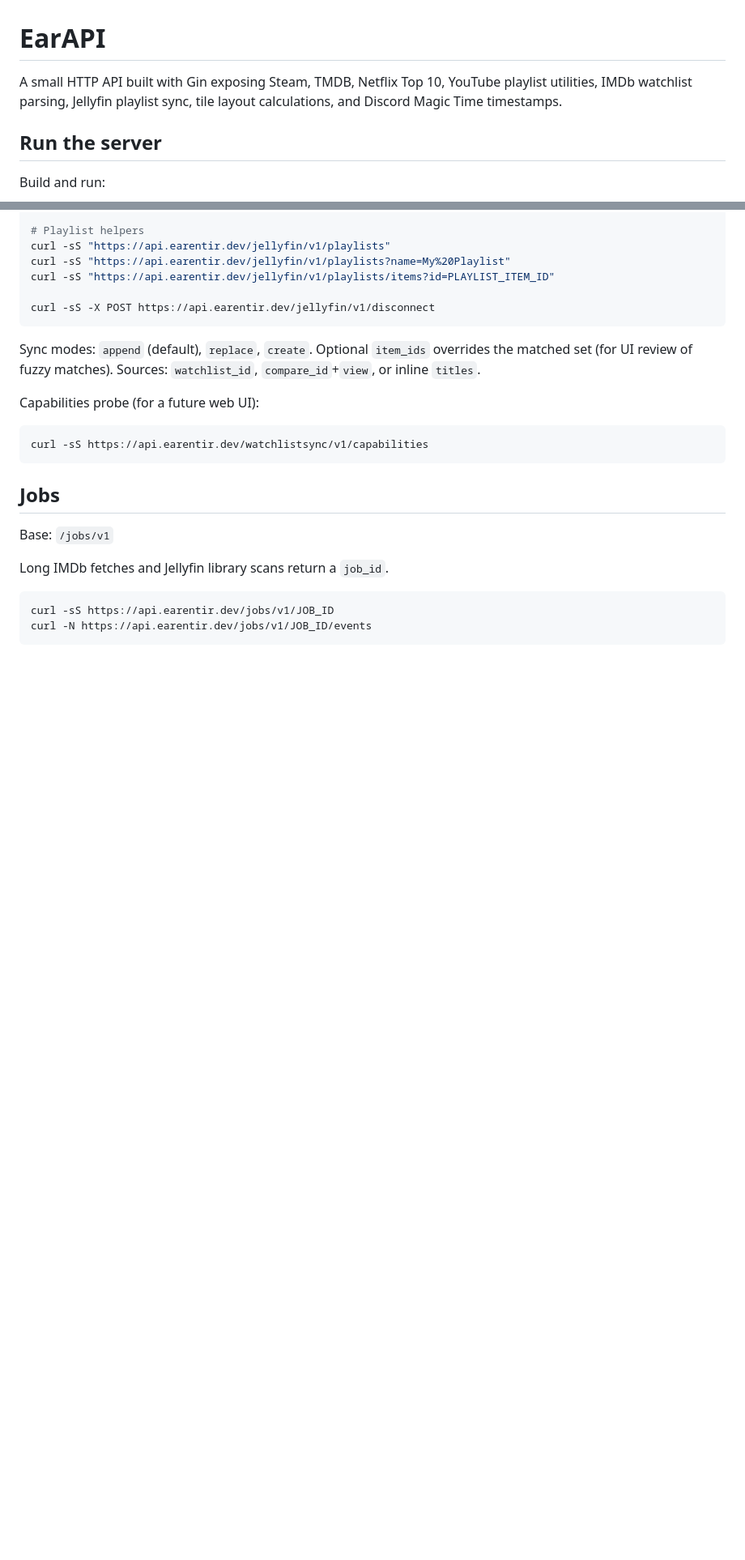
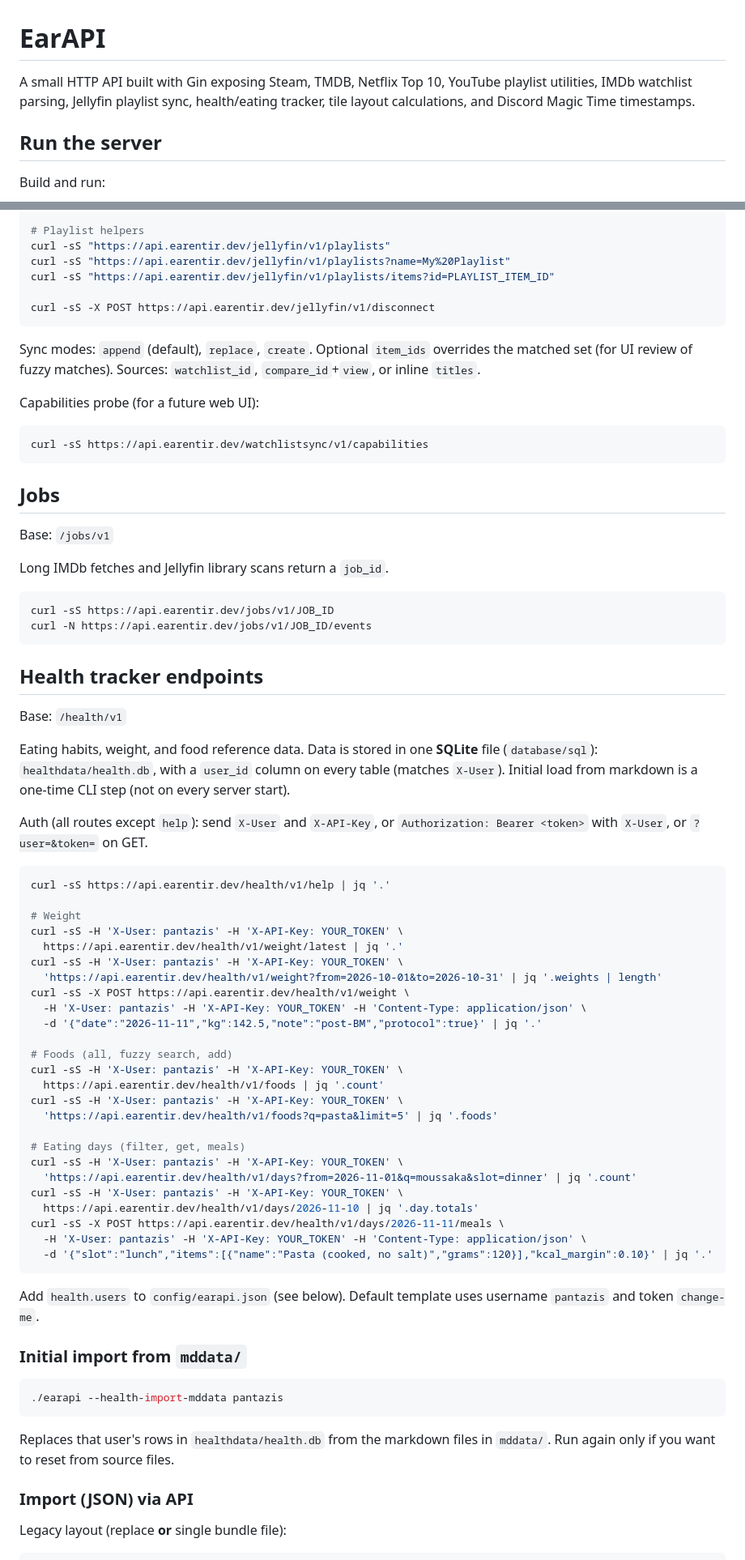
Before and after one commit to earentir/earapi, a Markdown page: README.md, 2 parts joined by grey strips. Shown at 81% size. GitHub-like rendering; blank space fills up the shorter version.

Commit message:
docs: document health tracker endpoints and one-shot mddata import.

````diff
--- a/README.md
+++ b/README.md
@@ -1,6 +1,6 @@
 # EarAPI
 
-A small HTTP API built with Gin exposing Steam, TMDB, Netflix Top 10, YouTube playlist utilities, IMDb watchlist parsing, Jellyfin playlist sync, tile layout calculations, and Discord Magic Time timestamps.
+A small HTTP API built with Gin exposing Steam, TMDB, Netflix Top 10, YouTube playlist utilities, IMDb watchlist parsing, Jellyfin playlist sync, health/eating tracker, tile layout calculations, and Discord Magic Time timestamps.
 
 ## Run the server
 
@@ -701,3 +701,53 @@ curl -sS https://api.earentir.dev/jobs/v1/JOB_ID
 curl -N https://api.earentir.dev/jobs/v1/JOB_ID/events
 ```
 
+## Health tracker endpoints
+
+Base: `/health/v1`
+
+Eating habits, weight, and food reference data. Data is stored in one **SQLite** file (`database/sql`): `healthdata/health.db`, with a `user_id` column on every table (matches `X-User`). Initial load from markdown is a one-time CLI step (not on every server start).
+
+Auth (all routes except `help`): send `X-User` and `X-API-Key`, or `Authorization: Bearer <token>` with `X-User`, or `?user=&token=` on GET.
+
+```bash
+curl -sS https://api.earentir.dev/health/v1/help | jq '.'
+
+# Weight
+curl -sS -H 'X-User: pantazis' -H 'X-API-Key: YOUR_TOKEN' \
+  https://api.earentir.dev/health/v1/weight/latest | jq '.'
+curl -sS -H 'X-User: pantazis' -H 'X-API-Key: YOUR_TOKEN' \
+  'https://api.earentir.dev/health/v1/weight?from=2026-10-01&to=2026-10-31' | jq '.weights | length'
+curl -sS -X POST https://api.earentir.dev/health/v1/weight \
+  -H 'X-User: pantazis' -H 'X-API-Key: YOUR_TOKEN' -H 'Content-Type: application/json' \
+  -d '{"date":"2026-11-11","kg":142.5,"note":"post-BM","protocol":true}' | jq '.'
+
+# Foods (all, fuzzy search, add)
+curl -sS -H 'X-User: pantazis' -H 'X-API-Key: YOUR_TOKEN' \
+  https://api.earentir.dev/health/v1/foods | jq '.count'
+curl -sS -H 'X-User: pantazis' -H 'X-API-Key: YOUR_TOKEN' \
+  'https://api.earentir.dev/health/v1/foods?q=pasta&limit=5' | jq '.foods'
+
+# Eating days (filter, get, meals)
+curl -sS -H 'X-User: pantazis' -H 'X-API-Key: YOUR_TOKEN' \
+  'https://api.earentir.dev/health/v1/days?from=2026-11-01&q=moussaka&slot=dinner' | jq '.count'
+curl -sS -H 'X-User: pantazis' -H 'X-API-Key: YOUR_TOKEN' \
+  https://api.earentir.dev/health/v1/days/2026-11-10 | jq '.day.totals'
+curl -sS -X POST https://api.earentir.dev/health/v1/days/2026-11-11/meals \
+  -H 'X-User: pantazis' -H 'X-API-Key: YOUR_TOKEN' -H 'Content-Type: application/json' \
+  -d '{"slot":"lunch","items":[{"name":"Pasta (cooked, no salt)","grams":120}],"kcal_margin":0.10}' | jq '.'
+```
+
+Add `health.users` to `config/earapi.json` (see below). Default template uses username `pantazis` and token `change-me`.
+
+### Initial import from `mddata/`
+
+```bash
+./earapi --health-import-mddata pantazis
+```
+
+Replaces that user's rows in `healthdata/health.db` from the markdown files in `mddata/`. Run again only if you want to reset from source files.
+
+### Import (JSON) via API
+
+Legacy layout (replace **or** single bundle file):
+
````
Also changed, not shown: other parts of README.md (+42 -0 lines).
